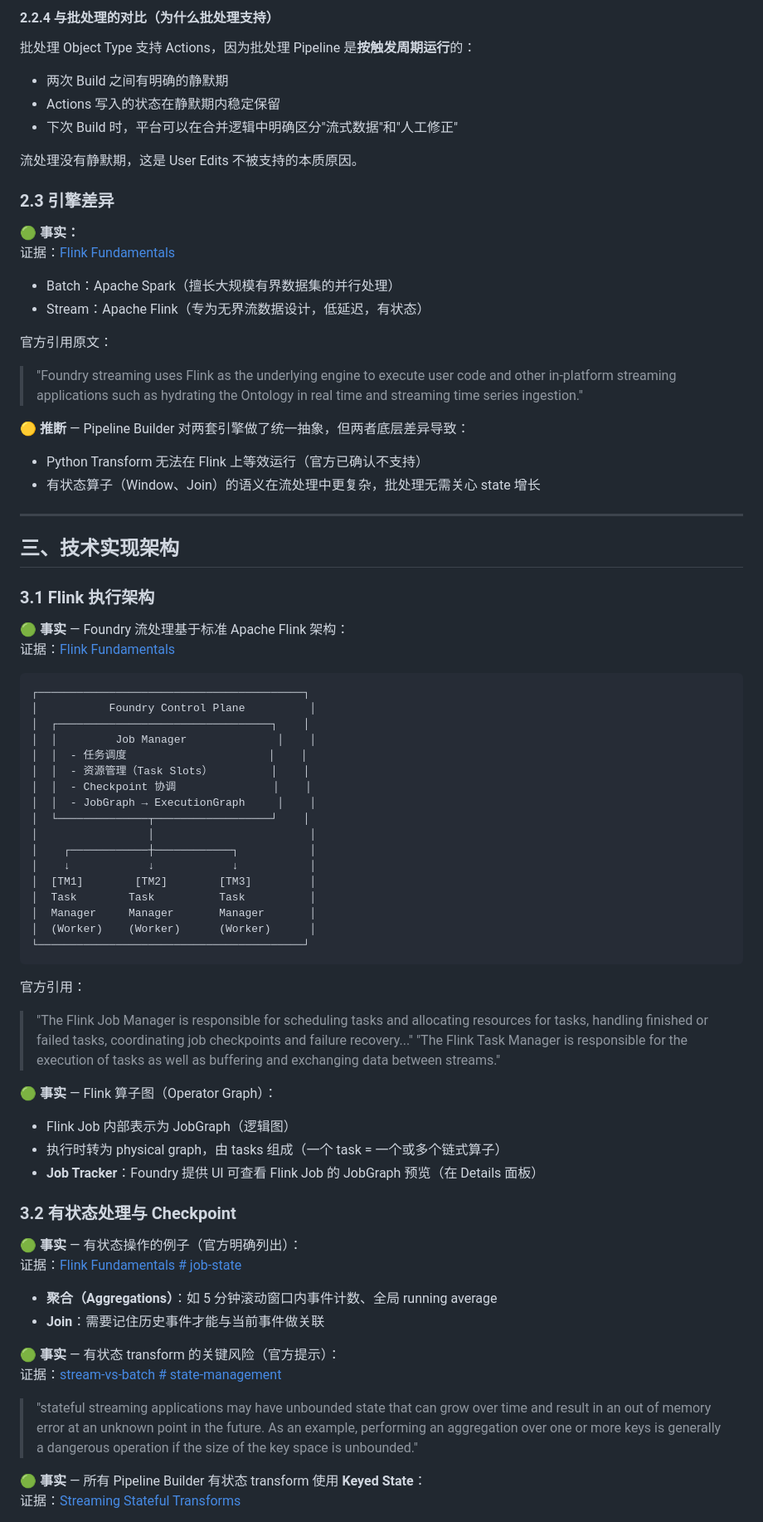
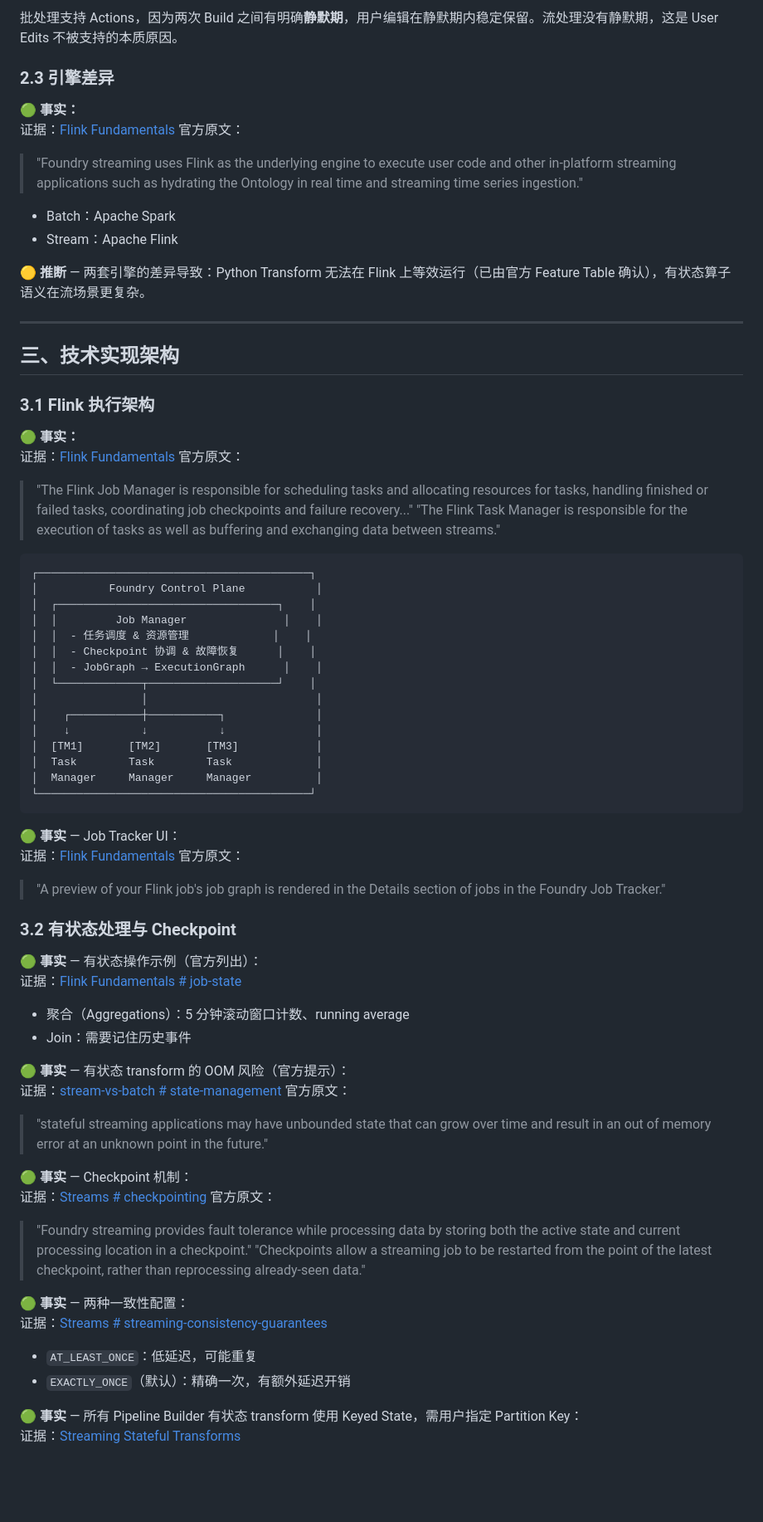
Before and after one commit to herry521/palantir-research, a Markdown page: docs/raw/16-streaming-capability-deep-dive.md, the part around one of its changes. Shown at 83% size. Rendered like a GitHub page; blank space fills up the shorter version.

````diff
--- a/docs/raw/16-streaming-capability-deep-dive.md
+++ b/docs/raw/16-streaming-capability-deep-dive.md
@@ -197,26 +196,17 @@ Foundry Actions 的底层机制是：
 
-#### 2.2.4 与批处理的对比（为什么批处理支持）
-
-批处理 Object Type 支持 Actions，因为批处理 Pipeline 是**按触发周期运行**的：
-- 两次 Build 之间有明确的静默期
-- Actions 写入的状态在静默期内稳定保留
-- 下次 Build 时，平台可以在合并逻辑中明确区分"流式数据"和"人工修正"
-
-流处理没有静默期，这是 User Edits 不被支持的本质原因。
+批处理支持 Actions，因为两次 Build 之间有明确**静默期**，用户编辑在静默期内稳定保留。流处理没有静默期，这是 User Edits 不被支持的本质原因。
 
 ### 2.3 引擎差异
 
 **🟢 事实：**
-证据：[Flink Fundamentals](https://www.palantir.com/docs/foundry/data-integration/flink-streaming/)
-- Batch：Apache Spark（擅长大规模有界数据集的并行处理）
-- Stream：Apache Flink（专为无界流数据设计，低延迟，有状态）
+证据：[Flink Fundamentals](https://www.palantir.com/docs/foundry/data-integration/flink-streaming/) 官方原文：
 
-官方引用原文：
 > "Foundry streaming uses Flink as the underlying engine to execute user code and other in-platform streaming applications such as hydrating the Ontology in real time and streaming time series ingestion."
 
-**🟡 推断** — Pipeline Builder 对两套引擎做了统一抽象，但两者底层差异导致：
-- Python Transform 无法在 Flink 上等效运行（官方已确认不支持）
-- 有状态算子（Window、Join）的语义在流处理中更复杂，批处理无需关心 state 增长
+- Batch：Apache Spark
+- Stream：Apache Flink
+
+**🟡 推断** — 两套引擎的差异导致：Python Transform 无法在 Flink 上等效运行（已由官方 Feature Table 确认），有状态算子语义在流场景更复杂。
 
 ---
 
@@ -224,49 +214,57 @@ Foundry Actions 的底层机制是：
 
 ### 3.1 Flink 执行架构
 
-**🟢 事实** — Foundry 流处理基于标准 Apache Flink 架构：
-证据：[Flink Fundamentals](https://www.palantir.com/docs/foundry/data-integration/flink-streaming/)
+**🟢 事实：**
+证据：[Flink Fundamentals](https://www.palantir.com/docs/foundry/data-integration/flink-streaming/) 官方原文：
 
-```
-┌─────────────────────────────────────────┐
-│           Foundry Control Plane          │
-│  ┌─────────────────────────────────┐    │
-│  │         Job Manager              │    │
-│  │  - 任务调度                      │    │
-│  │  - 资源管理（Task Slots）         │    │
-│  │  - Checkpoint 协调               │    │
-│  │  - JobGraph → ExecutionGraph     │    │
-│  └──────────────┬──────────────────┘    │
-│                 │                        │
-│    ┌────────────┼────────────┐           │
-│    ↓            ↓            ↓           │
-│  [TM1]        [TM2]        [TM3]         │
-│  Task        Task          Task          │
-│  Manager     Manager       Manager       │
-│  (Worker)    (Worker)      (Worker)      │
-└─────────────────────────────────────────┘
-```
-
-官方引用：
 > "The Flink Job Manager is responsible for scheduling tasks and allocating resources for tasks, handling finished or failed tasks, coordinating job checkpoints and failure recovery..."
 > "The Flink Task Manager is responsible for the execution of tasks as well as buffering and exchanging data between streams."
 
-**🟢 事实** — Flink 算子图（Operator Graph）：
-- Flink Job 内部表示为 JobGraph（逻辑图）
-- 执行时转为 physical graph，由 tasks 组成（一个 task = 一个或多个链式算子）
-- **Job Tracker**：Foundry 提供 UI 可查看 Flink Job 的 JobGraph 预览（在 Details 面板）
+```
+┌──────────────────────────────────────────┐
+│           Foundry Control Plane           │
+│  ┌──────────────────────────────────┐    │
+│  │         Job Manager               │    │
+│  │  - 任务调度 & 资源管理             │    │
+│  │  - Checkpoint 协调 & 故障恢复      │    │
+│  │  - JobGraph → ExecutionGraph      │    │
+│  └─────────────┬────────────────────┘    │
+│                │                          │
+│    ┌───────────┼───────────┐              │
+│    ↓           ↓           ↓              │
+│  [TM1]       [TM2]       [TM3]            │
+│  Task        Task        Task             │
+│  Manager     Manager     Manager          │
+└──────────────────────────────────────────┘
+```
+
+**🟢 事实** — Job Tracker UI：
+证据：[Flink Fundamentals](https://www.palantir.com/docs/foundry/data-integration/flink-streaming/) 官方原文：
+
+> "A preview of your Flink job's job graph is rendered in the Details section of jobs in the Foundry Job Tracker."
 
 ### 3.2 有状态处理与 Checkpoint
 
-**🟢 事实** — 有状态操作的例子（官方明确列出）：
+**🟢 事实** — 有状态操作示例（官方列出）：
 证据：[Flink Fundamentals # job-state](https://www.palantir.com/docs/foundry/data-integration/flink-streaming/#job-state)
-- **聚合（Aggregations）**：如 5 分钟滚动窗口内事件计数、全局 running average
-- **Join**：需要记住历史事件才能与当前事件做关联
+- 聚合（Aggregations）：5 分钟滚动窗口计数、running average
+- Join：需要记住历史事件
 
-**🟢 事实** — 有状态 transform 的关键风险（官方提示）：
-证据：[stream-vs-batch # state-management](https://www.palantir.com/docs/foundry/building-pipelines/stream-vs-batch/#state-management)
+**🟢 事实** — 有状态 transform 的 OOM 风险（官方提示）：
+证据：[stream-vs-batch # state-management](https://www.palantir.com/docs/foundry/building-pipelines/stream-vs-batch/#state-management) 官方原文：
 
-> "stateful streaming applications may have unbounded state that can grow over time and result in an out of memory error at an unknown point in the future. As an example, performing an aggregation over one or more keys is generally a dangerous operation if the size of the key space is unbounded."
+> "stateful streaming applications may have unbounded state that can grow over time and result in an out of memory error at an unknown point in the future."
 
-**🟢 事实** — 所有 Pipeline Builder 有状态 transform 使用 **Keyed State**：
+**🟢 事实** — Checkpoint 机制：
+证据：[Streams # checkpointing](https://www.palantir.com/docs/foundry/data-integration/streams/#Checkpointing) 官方原文：
+
+> "Foundry streaming provides fault tolerance while processing data by storing both the active state and current processing location in a checkpoint."
+> "Checkpoints allow a streaming job to be restarted from the point of the latest checkpoint, rather than reprocessing already-seen data."
+
+**🟢 事实** — 两种一致性配置：
+证据：[Streams # streaming-consistency-guarantees](https://www.palantir.com/docs/foundry/data-integration/streams/#streaming-consistency-guarantees)
+- `AT_LEAST_ONCE`：低延迟，可能重复
+- `EXACTLY_ONCE`（默认）：精确一次，有额外延迟开销
+
+**🟢 事实** — 所有 Pipeline Builder 有状态 transform 使用 Keyed State，需用户指定 Partition Key：
 证据：[Streaming Stateful Transforms](https://www.palantir.com/docs/foundry/building-pipelines/streaming-stateful-transforms/)
````
Also changed, not shown: other parts of docs/raw/16-streaming-capability-deep-dive.md (+130 -131 lines).
